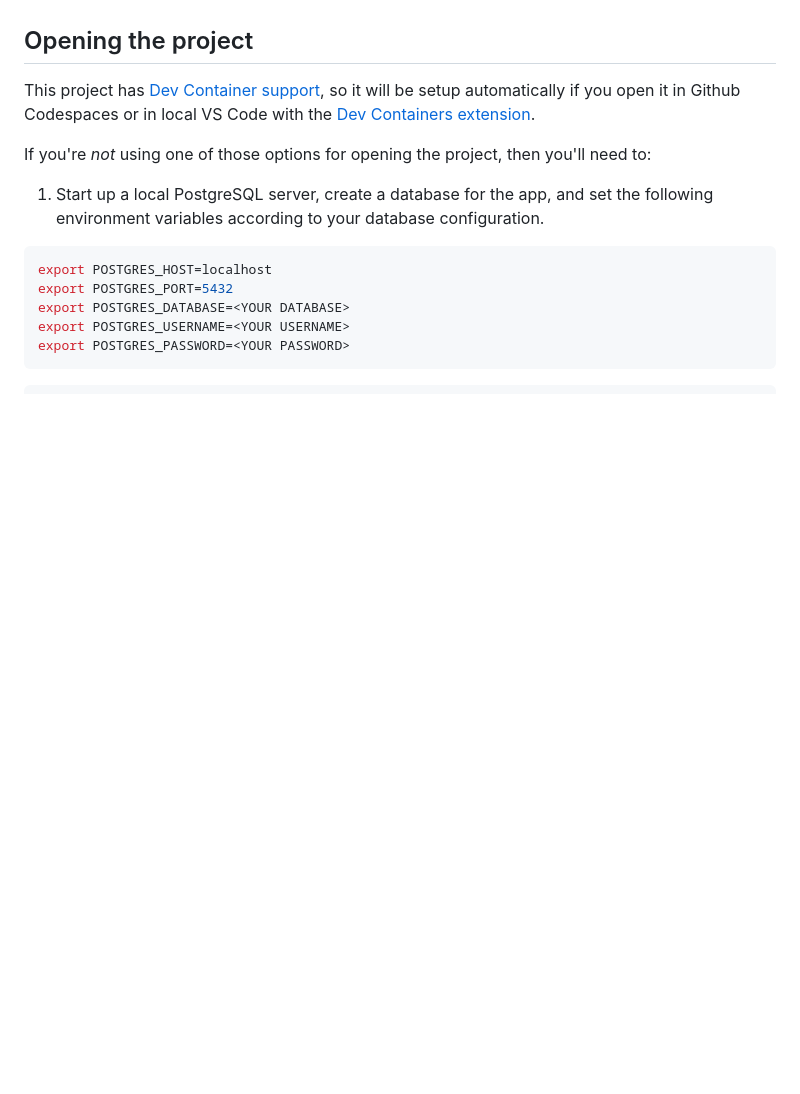
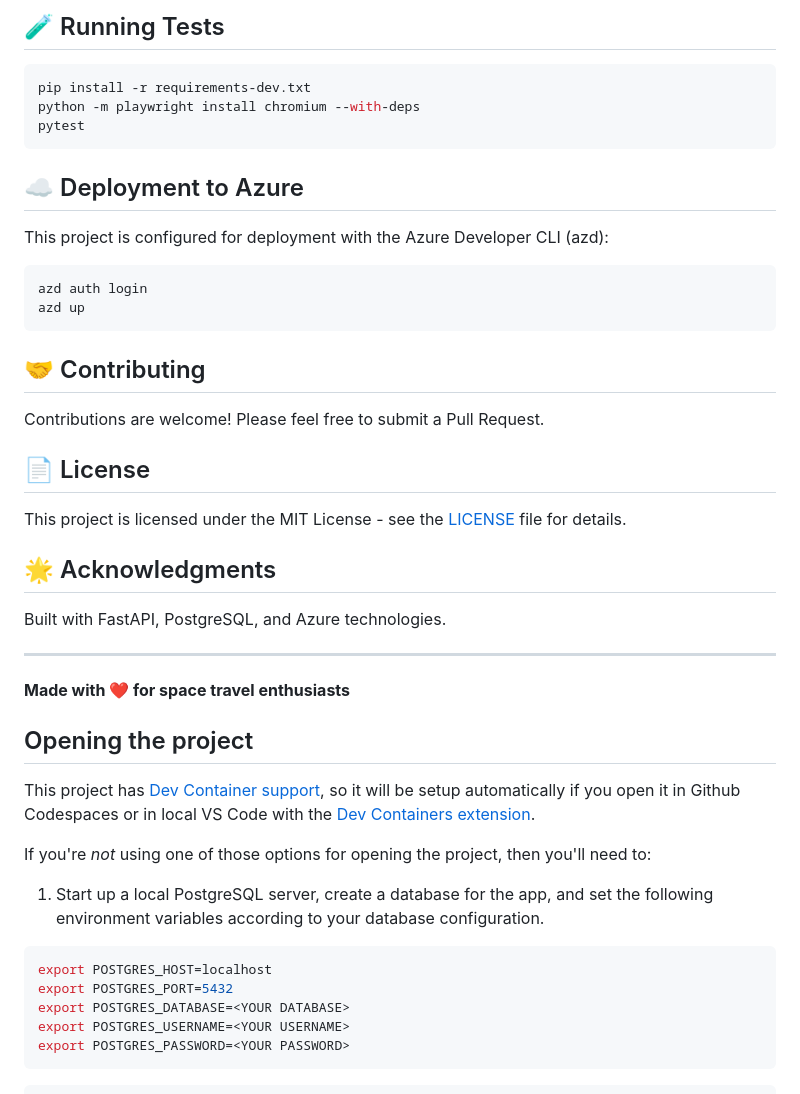
Before and after one commit to ChelseaVadlapati/CosmosVoyage, a Markdown page: README.md, the part around one of its changes. GitHub-like rendering; blank space fills up the shorter version.

Commit message:
docs: Enhanced README with badges, features, and better documentation

````diff
--- a/README.md
+++ b/README.md
@@ -22,3 +94,35 @@ CosmosVoyage is a full-stack web application for a space travel agency built wit
+## 🧪 Running Tests
+
+```bash
+pip install -r requirements-dev.txt
+python -m playwright install chromium --with-deps
+pytest
+```
+
+## ☁️ Deployment to Azure
+
+This project is configured for deployment with the Azure Developer CLI (azd):
+
+```bash
+azd auth login
+azd up
+```
+
+## 🤝 Contributing
+
+Contributions are welcome! Please feel free to submit a Pull Request.
+
+## 📄 License
+
+This project is licensed under the MIT License - see the [LICENSE](LICENSE) file for details.
+
+## 🌟 Acknowledgments
+
+Built with FastAPI, PostgreSQL, and Azure technologies.
+
+---
+
+**Made with ❤️ for space travel enthusiasts**
 
 ## Opening the project
 
````
Also changed, not shown: other parts of README.md (+72 -0 lines).
